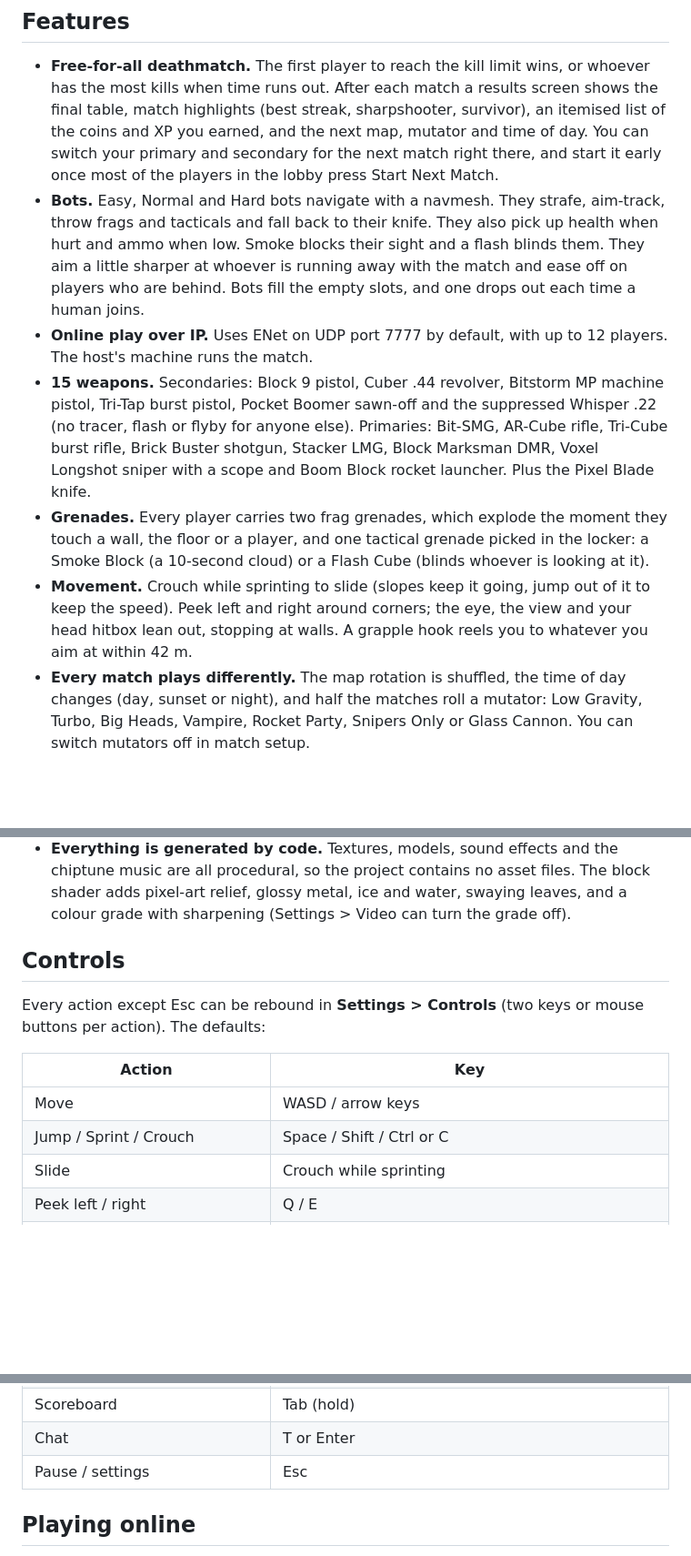
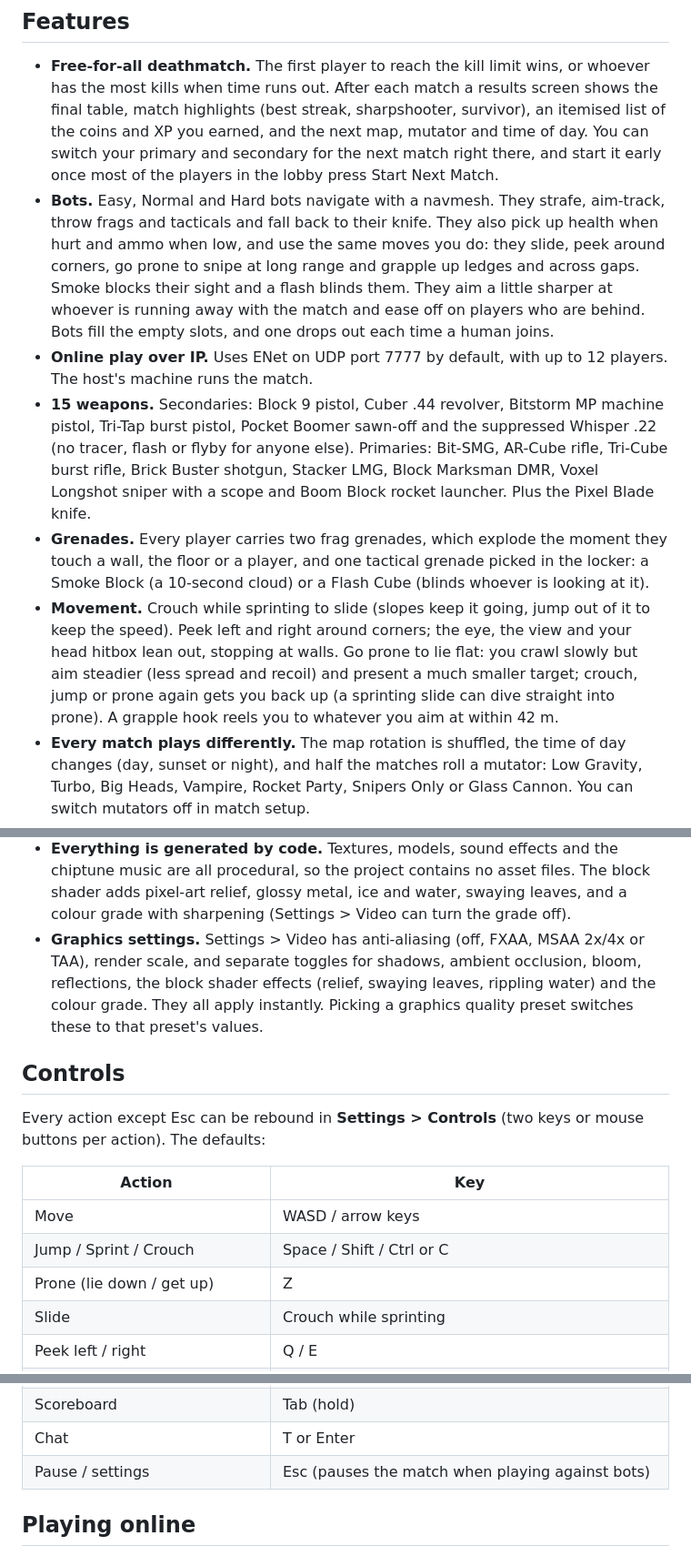
Before and after one commit to SubToFeralsloth11/timbum, a Markdown page: README.md, 3 parts joined by grey strips. Shown at 91% size. GitHub-like rendering; blank space fills up the shorter version.

Commit message:
Document prone, pause freeze, graphics settings and bot movement

```diff
--- a/README.md
+++ b/README.md
@@ -5,11 +5,11 @@ A blocky free-for-all shooter made with Godot 4.7. Play against bots offline, or
 ## Features
 
 - **Free-for-all deathmatch.** The first player to reach the kill limit wins, or whoever has the most kills when time runs out. After each match a results screen shows the final table, match highlights (best streak, sharpshooter, survivor), an itemised list of the coins and XP you earned, and the next map, mutator and time of day. You can switch your primary and secondary for the next match right there, and start it early once most of the players in the lobby press Start Next Match.
-- **Bots.** Easy, Normal and Hard bots navigate with a navmesh. They strafe, aim-track, throw frags and tacticals and fall back to their knife. They also pick up health when hurt and ammo when low. Smoke blocks their sight and a flash blinds them. They aim a little sharper at whoever is running away with the match and ease off on players who are behind. Bots fill the empty slots, and one drops out each time a human joins.
+- **Bots.** Easy, Normal and Hard bots navigate with a navmesh. They strafe, aim-track, throw frags and tacticals and fall back to their knife. They also pick up health when hurt and ammo when low, and use the same moves you do: they slide, peek around corners, go prone to snipe at long range and grapple up ledges and across gaps. Smoke blocks their sight and a flash blinds them. They aim a little sharper at whoever is running away with the match and ease off on players who are behind. Bots fill the empty slots, and one drops out each time a human joins.
 - **Online play over IP.** Uses ENet on UDP port 7777 by default, with up to 12 players. The host's machine runs the match.
 - **15 weapons.** Secondaries: Block 9 pistol, Cuber .44 revolver, Bitstorm MP machine pistol, Tri-Tap burst pistol, Pocket Boomer sawn-off and the suppressed Whisper .22 (no tracer, flash or flyby for anyone else). Primaries: Bit-SMG, AR-Cube rifle, Tri-Cube burst rifle, Brick Buster shotgun, Stacker LMG, Block Marksman DMR, Voxel Longshot sniper with a scope and Boom Block rocket launcher. Plus the Pixel Blade knife.
 - **Grenades.** Every player carries two frag grenades, which explode the moment they touch a wall, the floor or a player, and one tactical grenade picked in the locker: a Smoke Block (a 10-second cloud) or a Flash Cube (blinds whoever is looking at it).
-- **Movement.** Crouch while sprinting to slide (slopes keep it going, jump out of it to keep the speed). Peek left and right around corners; the eye, the view and your head hitbox lean out, stopping at walls. A grapple hook reels you to whatever you aim at within 42 m.
+- **Movement.** Crouch while sprinting to slide (slopes keep it going, jump out of it to keep the speed). Peek left and right around corners; the eye, the view and your head hitbox lean out, stopping at walls. Go prone to lie flat: you crawl slowly but aim steadier (less spread and recoil) and present a much smaller target; crouch, jump or prone again gets you back up (a sprinting slide can dive straight into prone). A grapple hook reels you to whatever you aim at within 42 m.
 - **Every match plays differently.** The map rotation is shuffled, the time of day changes (day, sunset or night), and half the matches roll a mutator: Low Gravity, Turbo, Big Heads, Vampire, Rocket Party, Snipers Only or Glass Cannon. You can switch mutators off in match setup.
 - **Gunplay.** Aiming down sights, recoil, spread bloom, damage falloff, headshots, auto, semi and three-round burst fire, hitmarkers, damage numbers (rapid hits on one target add up into a single total), kill feed, kill streaks and multi-kills. Damage numbers and the kill feed can each be turned off in Settings. When you die, the camera turns to watch your killer (zooming in if they are far away, and dropping to where you fell or back to your body when a wall hides them) and the death screen tells you how far away they were, how many hits and how much damage they dealt you, and how much health they had left.
 - **HUD.** A compass, a kill race against the leader, segmented health with a movement status line (sliding, peeking, grappling, blinded), and a weapon card with fire mode, magazine bar, your three slots and the frag, tactical and grapple readouts, all labelled with the keys you have bound.
@@ -17,6 +17,7 @@ A blocky free-for-all shooter made with Godot 4.7. Play against bots offline, or
 - **Shop and locker.** Coins buy guns, 11 weapon skins (including camo, lava, neon, gold, diamond and galaxy), 10 hats and 9 outfits. The locker is where you equip your loadout (including your tactical grenade) and look.
 - **Progression.** XP, levels, a daily reward and lifetime stats.
 - **Everything is generated by code.** Textures, models, sound effects and the chiptune music are all procedural, so the project contains no asset files. The block shader adds pixel-art relief, glossy metal, ice and water, swaying leaves, and a colour grade with sharpening (Settings > Video can turn the grade off).
+- **Graphics settings.** Settings > Video has anti-aliasing (off, FXAA, MSAA 2x/4x or TAA), render scale, and separate toggles for shadows, ambient occlusion, bloom, reflections, the block shader effects (relief, swaying leaves, rippling water) and the colour grade. They all apply instantly. Picking a graphics quality preset switches these to that preset's values.
 
 ## Controls
 
@@ -26,6 +27,7 @@ Every action except Esc can be rebound in **Settings > Controls** (two keys or m
 |---|---|
 | Move | WASD / arrow keys |
 | Jump / Sprint / Crouch | Space / Shift / Ctrl or C |
+| Prone (lie down / get up) | Z |
 | Slide | Crouch while sprinting |
 | Peek left / right | Q / E |
 | Fire / Aim down sights | Left mouse / Right mouse |
@@ -36,7 +38,7 @@ Every action except Esc can be rebound in **Settings > Controls** (two keys or m
 | Quick melee | V |
 | Scoreboard | Tab (hold) |
 | Chat | T or Enter |
-| Pause / settings | Esc |
+| Pause / settings | Esc (pauses the match when playing against bots) |
 
 ## Playing online
 
```
Also changed, not shown: docs/ARCHITECTURE.md (+5 -4 lines).
